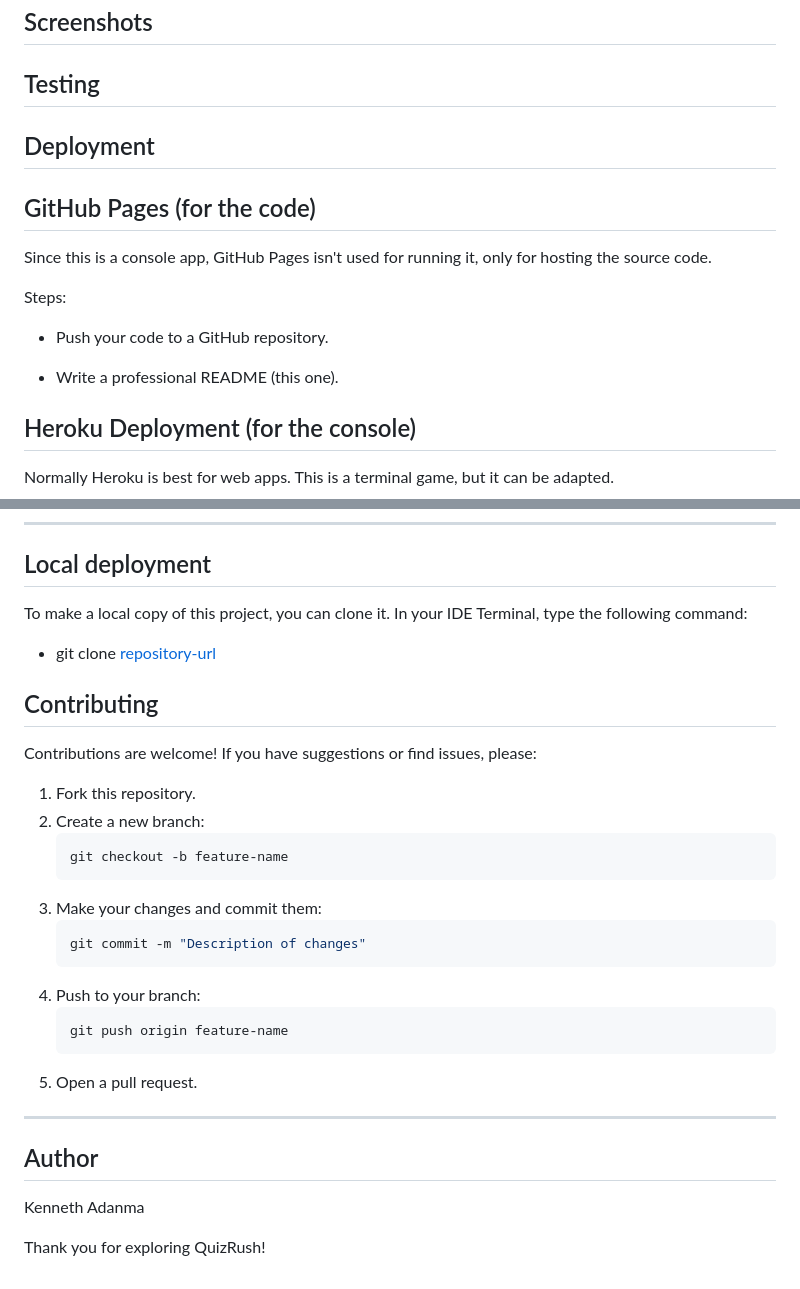
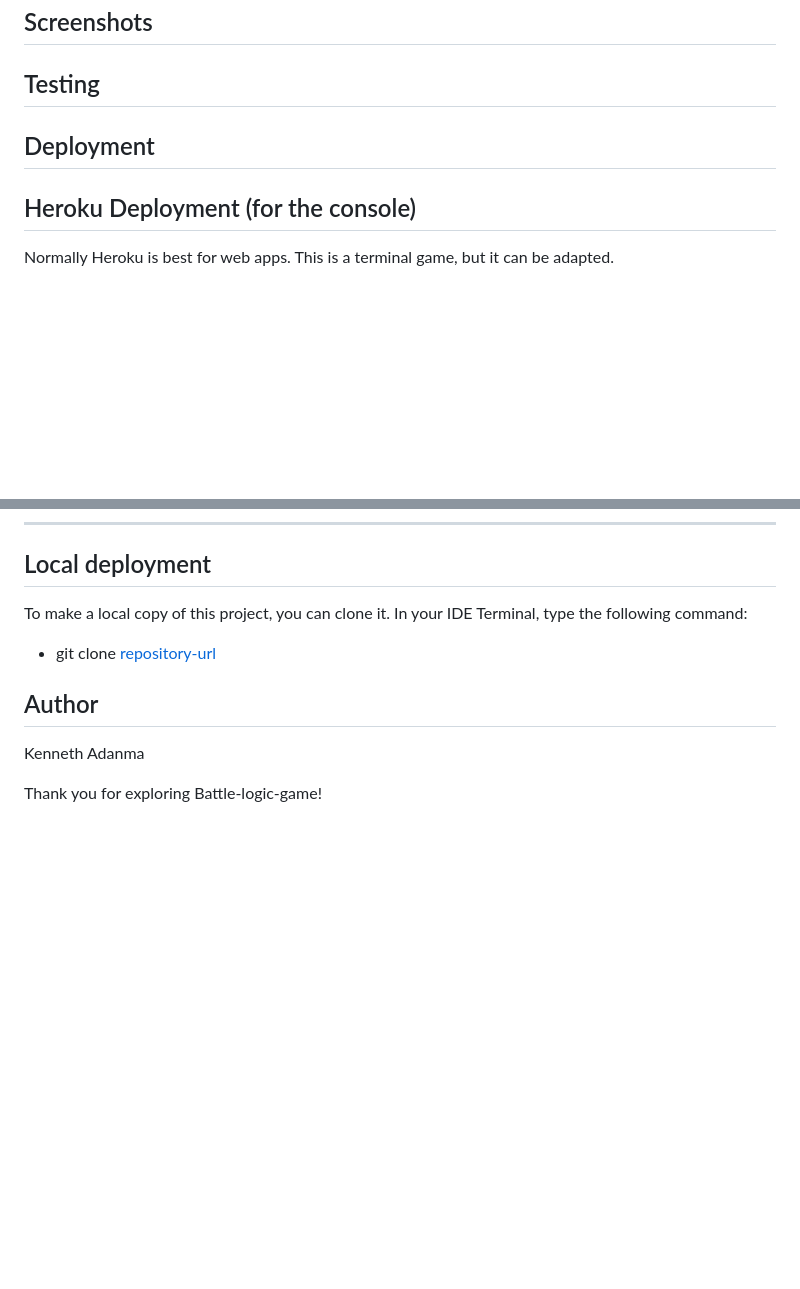
Before and after one commit to kenneth2-3/battle-logic-game, a Markdown page: README.md, 2 parts joined by grey strips. Drawn GitHub-style; blank space fills up the shorter version.

````diff
--- a/README.md
+++ b/README.md
@@ -129,16 +129,6 @@ You can easily **customize** the game:
 
 ## Deployment
 
-## GitHub Pages (for the code)
-
-Since this is a console app, GitHub Pages isn't used for running it, only for hosting the source code.
-
-Steps:
-
-- Push your code to a GitHub repository.
-
-- Write a professional README (this one).
-
 ## Heroku Deployment (for the console)
 
 Normally Heroku is best for web apps. This is a terminal game, but it can be adapted.
@@ -162,29 +152,8 @@ To make a local copy of this project, you can clone it. In your IDE Terminal, ty
 
    - git clone [repository-url](https://github.com/kenneth2-3/battle-logic-game)
 
-## Contributing
-
-Contributions are welcome! If you have suggestions or find issues, please:
-
-1. Fork this repository.
-2. Create a new branch:
-   ```bash
-   git checkout -b feature-name
-   ```
-3. Make your changes and commit them:
-   ```bash
-   git commit -m "Description of changes"
-   ```
-4. Push to your branch:
-   ```bash
-   git push origin feature-name
-   ```
-5. Open a pull request.
-
----
-
 ## Author
 
 Kenneth Adanma
 
-Thank you for exploring QuizRush!
+Thank you for exploring Battle-logic-game!
````
